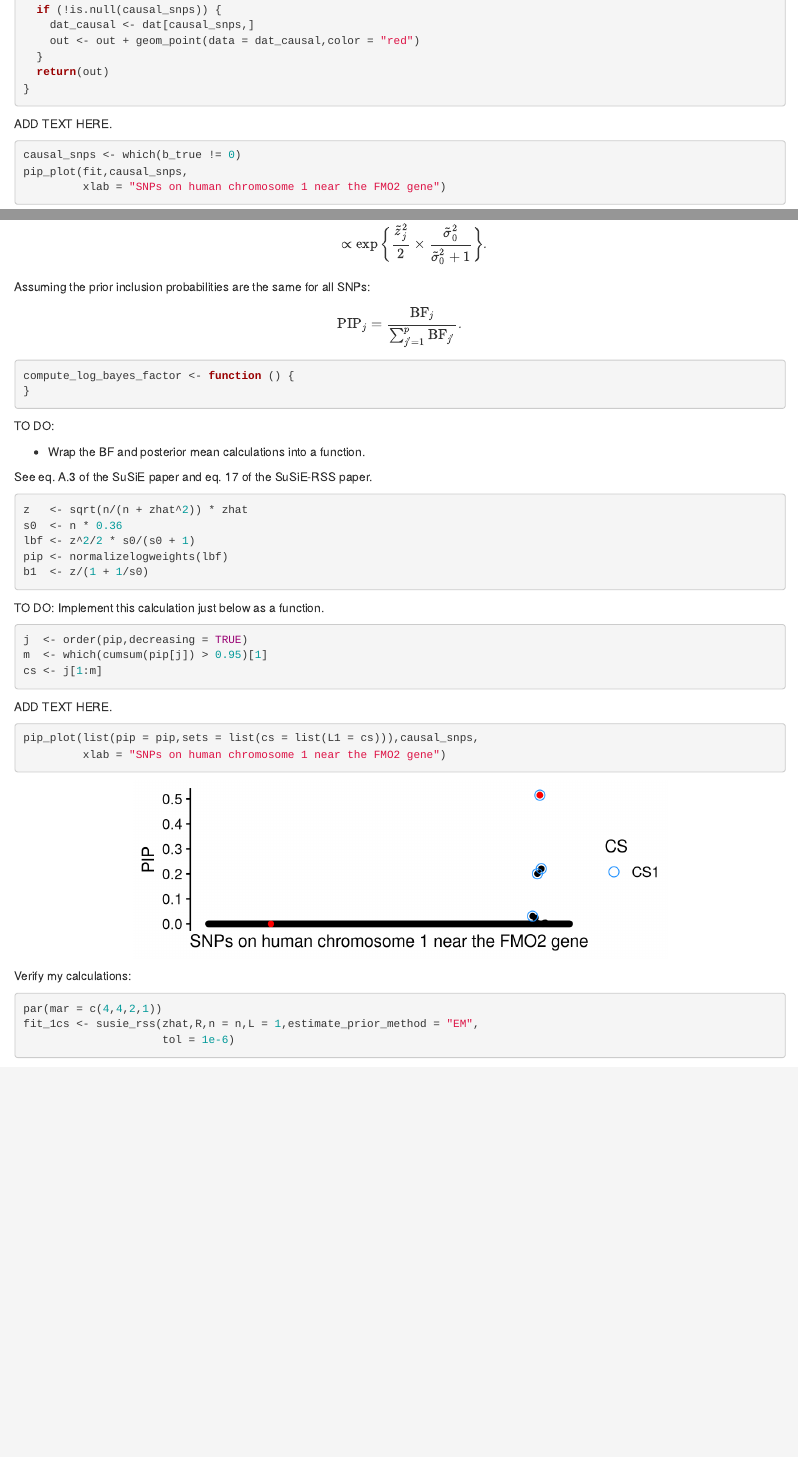
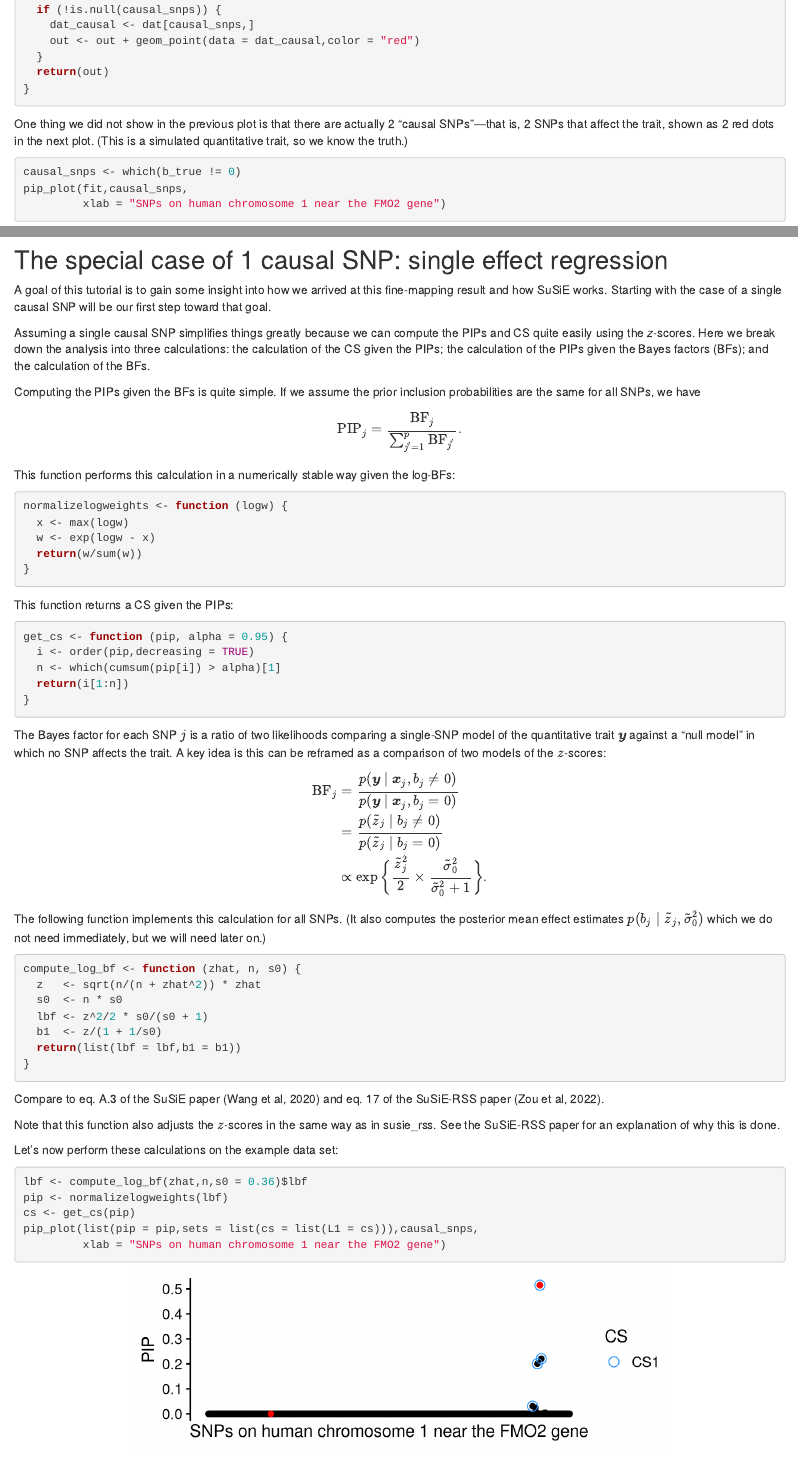
Before and after one commit to stephenslab/finemap, an R Markdown document (analysis/jsm_tutorial.Rmd): the page in a window 1100 px wide, from 2080 px down, and a second part further down, joined at a grey line. Rendered offline with R 4.5, knitr and Pandoc, with nearby package versions; drawn as R Markdown's standard HTML page in place of the format the file asks for; some code elsewhere in the file could not run offline.

Commit message:
Implemented the SER calculations for the jsm tutorial.

````diff
--- a/analysis/jsm_tutorial.Rmd
+++ b/analysis/jsm_tutorial.Rmd
@@ -129,7 +130,10 @@ pip_plot <- function (fit, causal_snps = NULL, xlab = "") {
 }
 ```
 
-ADD TEXT HERE.
+One thing we did not show in the previous plot is that there are
+actually 2 "causal SNPs"—that is, 2 SNPs that affect the trait, shown
+as 2 red dots in the next plot. (This is a simulated quantitative
+trait, so we know the truth.)
 
 ```{r susie-rss-plot, fig.height=1.75, fig.width=5.25}
 causal_snps <- which(b_true != 0)
@@ -147,9 +172,28 @@ p2 <- pip_plot(fit,causal_snps,
 plot_grid(p1,p2,nrow = 2,ncol = 1,align = "v",axis = "lr")
 ```
 
-ADD TEXT HERE.
+The special case of 1 causal SNP: single effect regression
+----------------------------------------------------------
 
-```{r}
+A goal of this tutorial is to gain some insight into how we arrived at
+this fine-mapping result and how SuSiE works. Starting with the case
+of a single causal SNP will be our first step toward that goal.
+
+Assuming a single causal SNP simplifies things greatly because we can
+compute the PIPs and CS quite easily using the *z*-scores. Here we break
+down the analysis into three calculations: the calculation of the CS
+given the PIPs; the calculation of the PIPs given the Bayes factors
+(BFs); and the calculation of the BFs.
+
+Computing the PIPs given the BFs is quite simple. If we assume the
+prior inclusion probabilities are the same for all SNPs, we have
+$$
+\mathrm{PIP}_j = \frac{\mathrm{BF}_j}{\sum_{j'=1}^p \mathrm{BF}_{j'}}.
+$$
+This function performs this calculation in a numerically stable way
+given the log-BFs:
+
+```{r normalizelogweights}
 normalizelogweights <- function (logw) {
   x <- max(logw)
   w <- exp(logw - x)
@@ -157,6 +201,21 @@ normalizelogweights <- function (logw) {
 }
 ```
 
+This function returns a CS given the PIPs:
+
+```{r get-cs}
+get_cs <- function (pip, alpha = 0.95) {
+  i <- order(pip,decreasing = TRUE)
+  n <- which(cumsum(pip[i]) > alpha)[1]
+  return(i[1:n])
+}
+```
+
+The Bayes factor for each SNP $j$ is a ratio of two likelihoods
+comparing a single-SNP model of the quantitative trait
+$\boldsymbol{y}$ against a "null model" in which no SNP affects the
+trait. A key idea is this can be reframed as a comparison of two
+models of the $z$-scores:
 $$
 \begin{aligned}
 \mathrm{BF}_j &=
@@ -169,44 +228,35 @@ $$
 \bigg\}.
 \end{aligned}
 $$
+The following function implements this calculation for all SNPs. (It
+also computes the posterior mean effect estimates $p(b_j \mid
+\tilde{z}_j, \tilde{\sigma}_0^2)$ which we do not need immediately,
+but we will need later on.)
 
-Assuming the prior inclusion probabilities are the same for all SNPs:
-$$
-\mathrm{PIP}_j = \frac{\mathrm{BF}_j}{\sum_{j'=1}^p \mathrm{BF}_{j'}}.
-$$
-
-```{r}
-compute_log_bayes_factor <- function () {
+```{r compute-log-bf}
+compute_log_bf <- function (zhat, n, s0) {
+  z   <- sqrt(n/(n + zhat^2)) * zhat
+  s0  <- n * s0
+  lbf <- z^2/2 * s0/(s0 + 1)
+  b1  <- z/(1 + 1/s0)
+  return(list(lbf = lbf,b1 = b1))
 }
 ```
 
-TO DO:
+Compare to eq. A.3 of the SuSiE paper (Wang et al, 2020) and eq. 17 of
+the SuSiE-RSS paper (Zou et al, 2022).
 
-+ Wrap the BF and posterior mean calculations into a function.
+Note that this function also adjusts the $z$-scores in the same way as
+in susie_rss. See the SuSiE-RSS paper for an explanation of why this
+is done.
 
-See eq. A.3 of the SuSiE paper and eq. 17 of the SuSiE-RSS paper.
+Let's now perform these calculations on the example data set:
 
-```{r}
-z   <- sqrt(n/(n + zhat^2)) * zhat
-s0  <- n * 0.36
-lbf <- z^2/2 * s0/(s0 + 1)
+```{r single-snp, fig.height=1.75, fig.width=5.25}
+lbf <- compute_log_bf(zhat,n,s0 = 0.36)$lbf
 pip <- normalizelogweights(lbf)
-b1  <- z/(1 + 1/s0)
-```
-
-TO DO: Implement this calculation just below as a function.
-
-```{r}
-j  <- order(pip,decreasing = TRUE)
-m  <- which(cumsum(pip[j]) > 0.95)[1]
-cs <- j[1:m]
-```
-
-ADD TEXT HERE.
-
-```{r, fig.height=1.75, fig.width=5.25}
+cs <- get_cs(pip)
 pip_plot(list(pip = pip,sets = list(cs = list(L1 = cs))),causal_snps,
          xlab = "SNPs on human chromosome 1 near the FMO2 gene")
 ```
 
-Verify my calculations:
````
Also changed, not shown: analysis/jsm_tutorial.Rmd (45 more changed lines).
